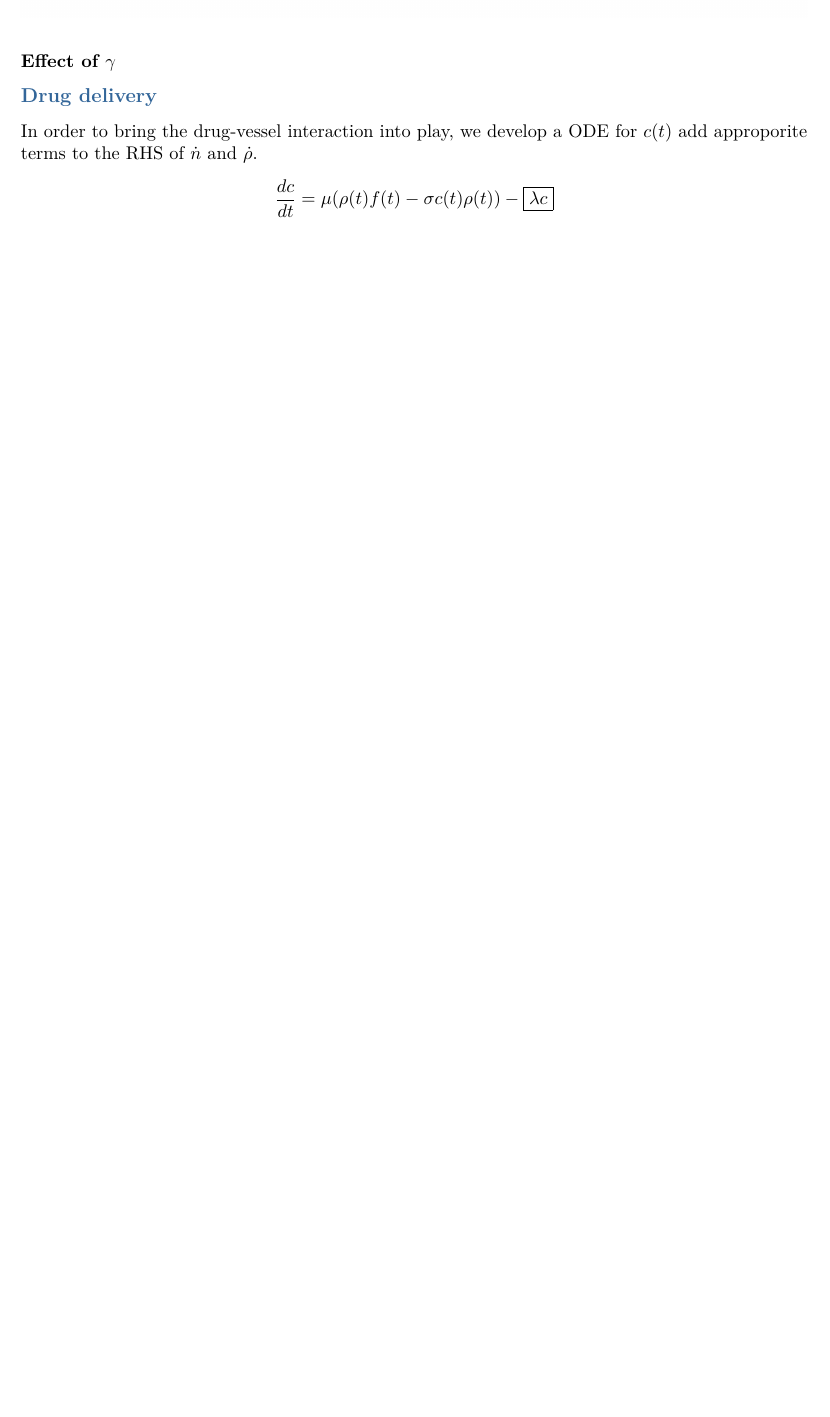
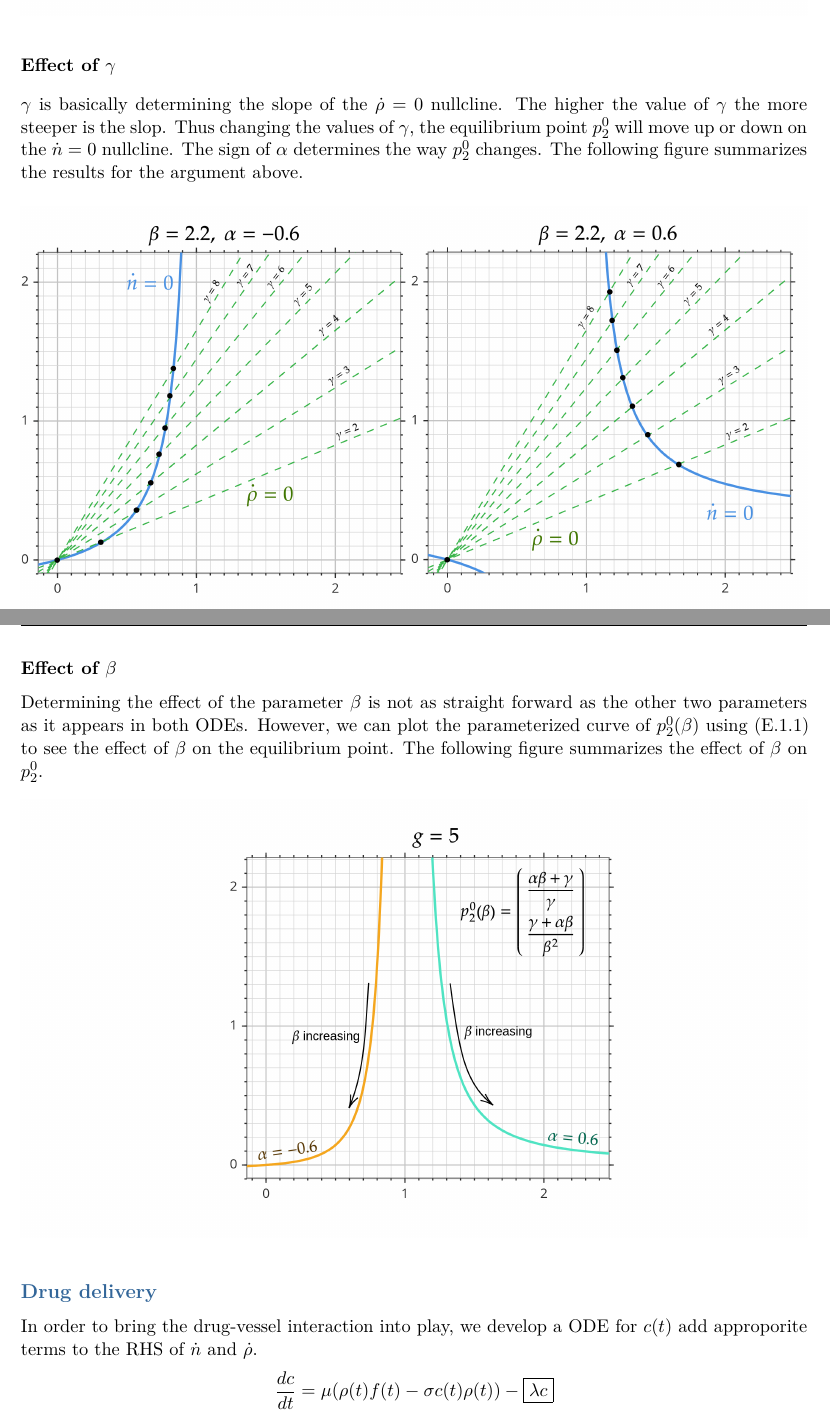
Before and after one commit to alifele/ProjectReport, a LaTeX thesis (Findings (Shared Folder)/Findings.tex, which reads Findings (Shared Folder)/Chapters/modelAttempts.tex): part of page 9 of 27 before the commit and two parts of pages 9 and 10 of 28 after it, the two joined at a grey line, cut so that both start at the same text, the shorter picture padded with empty space. Compiled offline with XeLaTeX.

Commit message:
new analysis added

```diff
--- a/Findings (Shared Folder)/Chapters/modelAttempts.tex
+++ b/Findings (Shared Folder)/Chapters/modelAttempts.tex
@@ -194,4 +194,5 @@ Regardless of the sign of $\alpha$ (i.e. being in either of phase portraits) inc
 \FloatBarrier
 
 \subsubsection*{Effect of $\gamma$}
+$\gamma$ is basically determining the slope of the $\dot{\rho}=0$ nullcline. The higher the value of $\gamma$ the more steeper is the slop. Thus changing the values of $\gamma$, the equilibrium point $p^0_2$ will move up or down on the $\dot{n}=0$ nullcline. The sign of $\alpha$ determines the way $p^0_2$ changes. The following figure summarizes the results for the argument above.
 
@@ -198,4 +203,13 @@ Regardless of the sign of $\alpha$ (i.e. being in either of phase portraits) inc
+\FloatBarrier
 
+\subsubsection*{Effect of $\beta$}
+Determining the effect of the parameter $\beta$ is not as straight forward as the other two parameters as it appears in both ODEs. However, we can plot the parameterized curve of $p^0_2(\beta)$ using (E.1.1) to see the effect of $\beta$ on the equilibrium point. The following figure summarizes the effect of $\beta$ on $p^0_2$.
+
+\begin{figure}[h!]
+	\centering
+	\includegraphics[width=\linewidth]{images/EffectOfBeta.png} % first image
+\end{figure}
+\FloatBarrier
 
 
 \subsection*{Drug delivery}
```
Also changed, not shown: Findings (Shared Folder)/Findings.bbl (added), Findings (Shared Folder)/Findings.pdf, Findings (Shared Folder)/images/EffectOfBeta.png (added), Findings (Shared Folder)/images/effectOfGamma.png (added), Findings (Shared Folder)/Chapters/modelAttempts.tex (4 more changed lines), 10 other files.
